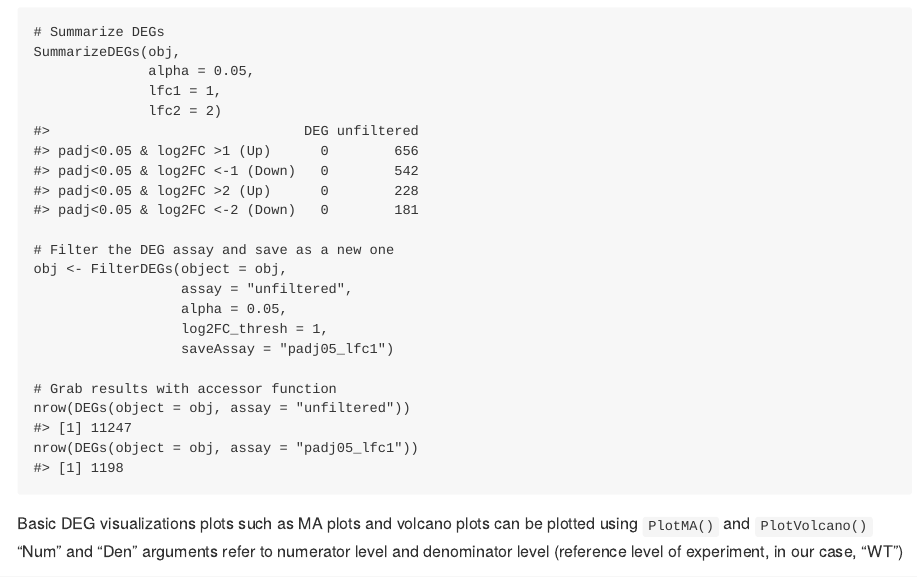
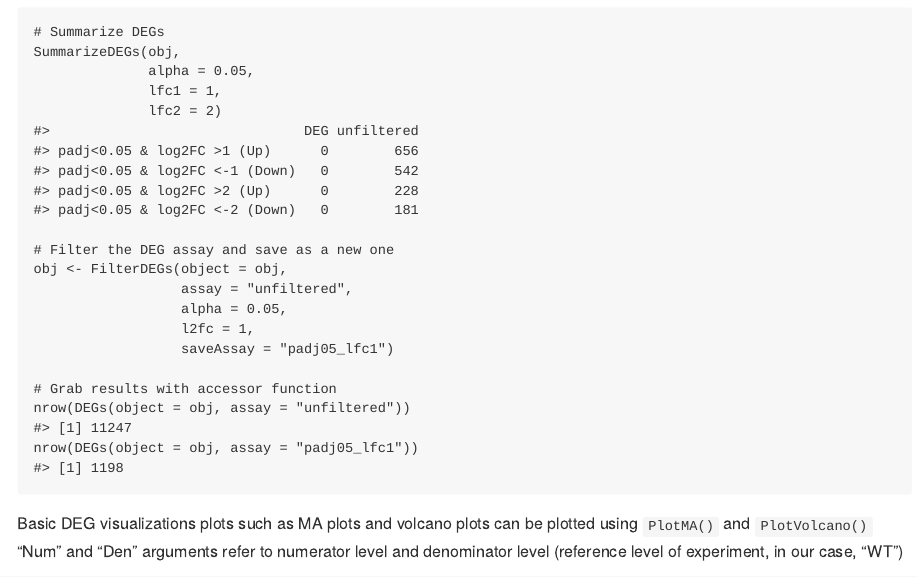
Before and after one commit to mikemartinez99/RGenEDA, an R Markdown document (vignettes/Snail1_Vignette.Rmd): the page in a window 1100 px wide, from 7660 px down. The pictures show the output file vignettes/Snail1_Vignette.md that the author committed with the source, drawn offline in the style of GitHub.

Commit message:
Fix build errors

```diff
--- a/vignettes/Snail1_Vignette.Rmd
+++ b/vignettes/Snail1_Vignette.Rmd
@@ -319,7 +319,7 @@ SummarizeDEGs(obj,
 obj <- FilterDEGs(object = obj,
                   assay = "unfiltered",
                   alpha = 0.05,
-                  log2FC_thresh = 1,
+                  l2fc = 1,
                   saveAssay = "padj05_lfc1")
 
 # Grab results with accessor function
```
Also changed, not shown: docs/pkgdown.yml, vignettes/Snail1_Vignette.md, 4 other files.
